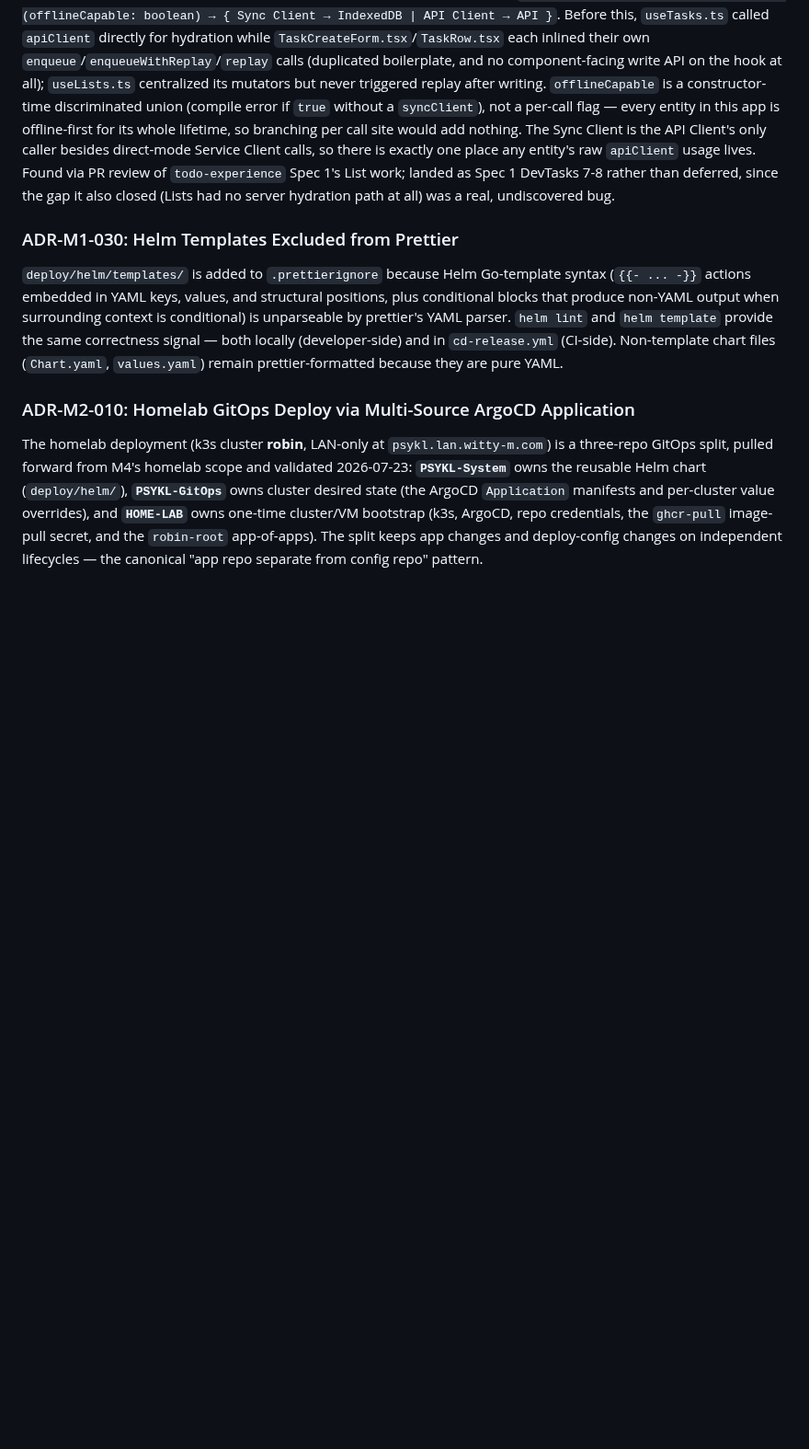
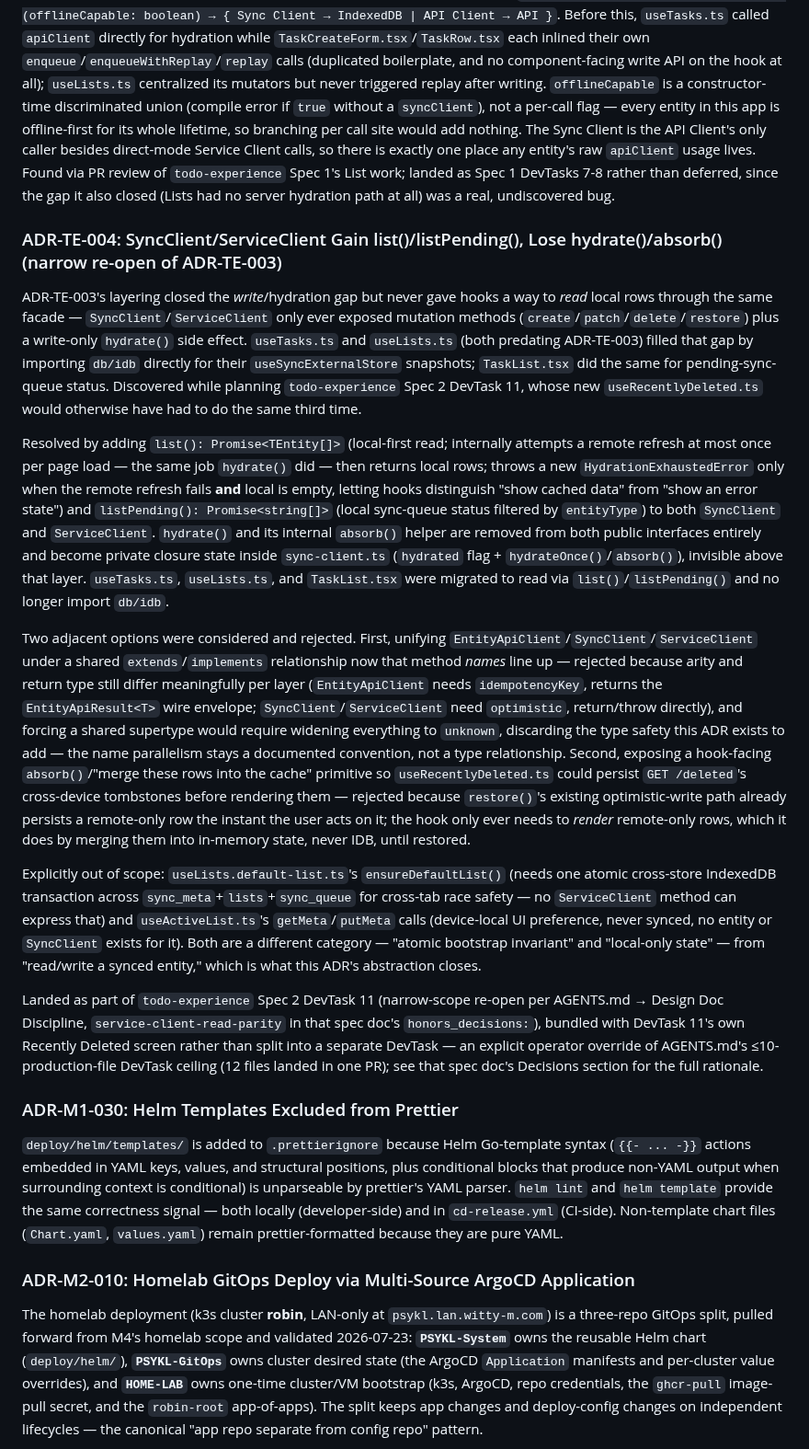
Before and after one commit to jonpham/PSYKL-System, a Markdown page: docs/ARCHITECTURE.md, the part around the change. Shown at 92% size. Rendered like a GitHub page; blank space fills up the shorter version.

Commit message:
docs(todo-experience): expand Spec 2 DevTask 11 plan with read/write abstraction parity
- docs/specs/todo-experience/20260818-Spec2-recently-deleted-and-offline-posture.md: DevTask 11 Steps 1-31 (Recently Deleted screen + SyncClient/ServiceClient list()/listPending(), removing hydrate()/absorb() from public interfaces); new service-client-read-parity decision entry
- docs/ARCHITECTURE.md: new ADR-TE-004, narrow-scope re-open of ADR-TE-003

```diff
--- a/docs/ARCHITECTURE.md
+++ b/docs/ARCHITECTURE.md
@@ -453,6 +453,18 @@ The default "Tasks" list uses a fixed, well-known id (`00000000-0000-7000-8000-0
 
 Introduce a facade layer between UI Component Hooks and the sync engine: `UI Component → Hook → Service Client (offlineCapable: boolean) → { Sync Client → IndexedDB | API Client → API }`. Before this, `useTasks.ts` called `apiClient` directly for hydration while `TaskCreateForm.tsx`/`TaskRow.tsx` each inlined their own `enqueue`/`enqueueWithReplay`/`replay` calls (duplicated boilerplate, and no component-facing write API on the hook at all); `useLists.ts` centralized its mutators but never triggered replay after writing. `offlineCapable` is a constructor-time discriminated union (compile error if `true` without a `syncClient`), not a per-call flag — every entity in this app is offline-first for its whole lifetime, so branching per call site would add nothing. The Sync Client is the API Client's only caller besides direct-mode Service Client calls, so there is exactly one place any entity's raw `apiClient` usage lives. Found via PR review of `todo-experience` Spec 1's List work; landed as Spec 1 DevTasks 7-8 rather than deferred, since the gap it also closed (Lists had no server hydration path at all) was a real, undiscovered bug.
 
+### ADR-TE-004: SyncClient/ServiceClient Gain list()/listPending(), Lose hydrate()/absorb() (narrow re-open of ADR-TE-003)
+
+ADR-TE-003's layering closed the _write_/hydration gap but never gave hooks a way to _read_ local rows through the same facade — `SyncClient`/`ServiceClient` only ever exposed mutation methods (`create`/`patch`/`delete`/`restore`) plus a write-only `hydrate()` side effect. `useTasks.ts` and `useLists.ts` (both predating ADR-TE-003) filled that gap by importing `db/idb` directly for their `useSyncExternalStore` snapshots; `TaskList.tsx` did the same for pending-sync-queue status. Discovered while planning `todo-experience` Spec 2 DevTask 11, whose new `useRecentlyDeleted.ts` would otherwise have had to do the same third time.
+
+Resolved by adding `list(): Promise<TEntity[]>` (local-first read; internally attempts a remote refresh at most once per page load — the same job `hydrate()` did — then returns local rows; throws a new `HydrationExhaustedError` only when the remote refresh fails **and** local is empty, letting hooks distinguish "show cached data" from "show an error state") and `listPending(): Promise<string[]>` (local sync-queue status filtered by `entityType`) to both `SyncClient` and `ServiceClient`. `hydrate()` and its internal `absorb()` helper are removed from both public interfaces entirely and become private closure state inside `sync-client.ts` (`hydrated` flag + `hydrateOnce()`/`absorb()`), invisible above that layer. `useTasks.ts`, `useLists.ts`, and `TaskList.tsx` were migrated to read via `list()`/`listPending()` and no longer import `db/idb`.
+
+Two adjacent options were considered and rejected. First, unifying `EntityApiClient`/`SyncClient`/`ServiceClient` under a shared `extends`/`implements` relationship now that method _names_ line up — rejected because arity and return type still differ meaningfully per layer (`EntityApiClient` needs `idempotencyKey`, returns the `EntityApiResult<T>` wire envelope; `SyncClient`/`ServiceClient` need `optimistic`, return/throw directly), and forcing a shared supertype would require widening everything to `unknown`, discarding the type safety this ADR exists to add — the name parallelism stays a documented convention, not a type relationship. Second, exposing a hook-facing `absorb()`/"merge these rows into the cache" primitive so `useRecentlyDeleted.ts` could persist `GET /deleted`'s cross-device tombstones before rendering them — rejected because `restore()`'s existing optimistic-write path already persists a remote-only row the instant the user acts on it; the hook only ever needs to _render_ remote-only rows, which it does by merging them into in-memory state, never IDB, until restored.
+
+Explicitly out of scope: `useLists.default-list.ts`'s `ensureDefaultList()` (needs one atomic cross-store IndexedDB transaction across `sync_meta`+`lists`+`sync_queue` for cross-tab race safety — no `ServiceClient` method can express that) and `useActiveList.ts`'s `getMeta`/`putMeta` calls (device-local UI preference, never synced, no entity or `SyncClient` exists for it). Both are a different category — "atomic bootstrap invariant" and "local-only state" — from "read/write a synced entity," which is what this ADR's abstraction closes.
+
+Landed as part of `todo-experience` Spec 2 DevTask 11 (narrow-scope re-open per AGENTS.md → Design Doc Discipline, `service-client-read-parity` in that spec doc's `honors_decisions:`), bundled with DevTask 11's own Recently Deleted screen rather than split into a separate DevTask — an explicit operator override of AGENTS.md's ≤10-production-file DevTask ceiling (12 files landed in one PR); see that spec doc's Decisions section for the full rationale.
+
 ### ADR-M1-030: Helm Templates Excluded from Prettier
 
 `deploy/helm/templates/` is added to `.prettierignore` because Helm Go-template syntax (`{{- ... -}}` actions embedded in YAML keys, values, and structural positions, plus conditional blocks that produce non-YAML output when surrounding context is conditional) is unparseable by prettier's YAML parser. `helm lint` and `helm template` provide the same correctness signal — both locally (developer-side) and in `cd-release.yml` (CI-side). Non-template chart files (`Chart.yaml`, `values.yaml`) remain prettier-formatted because they are pure YAML.
```
Also changed, not shown: 1 other file.
